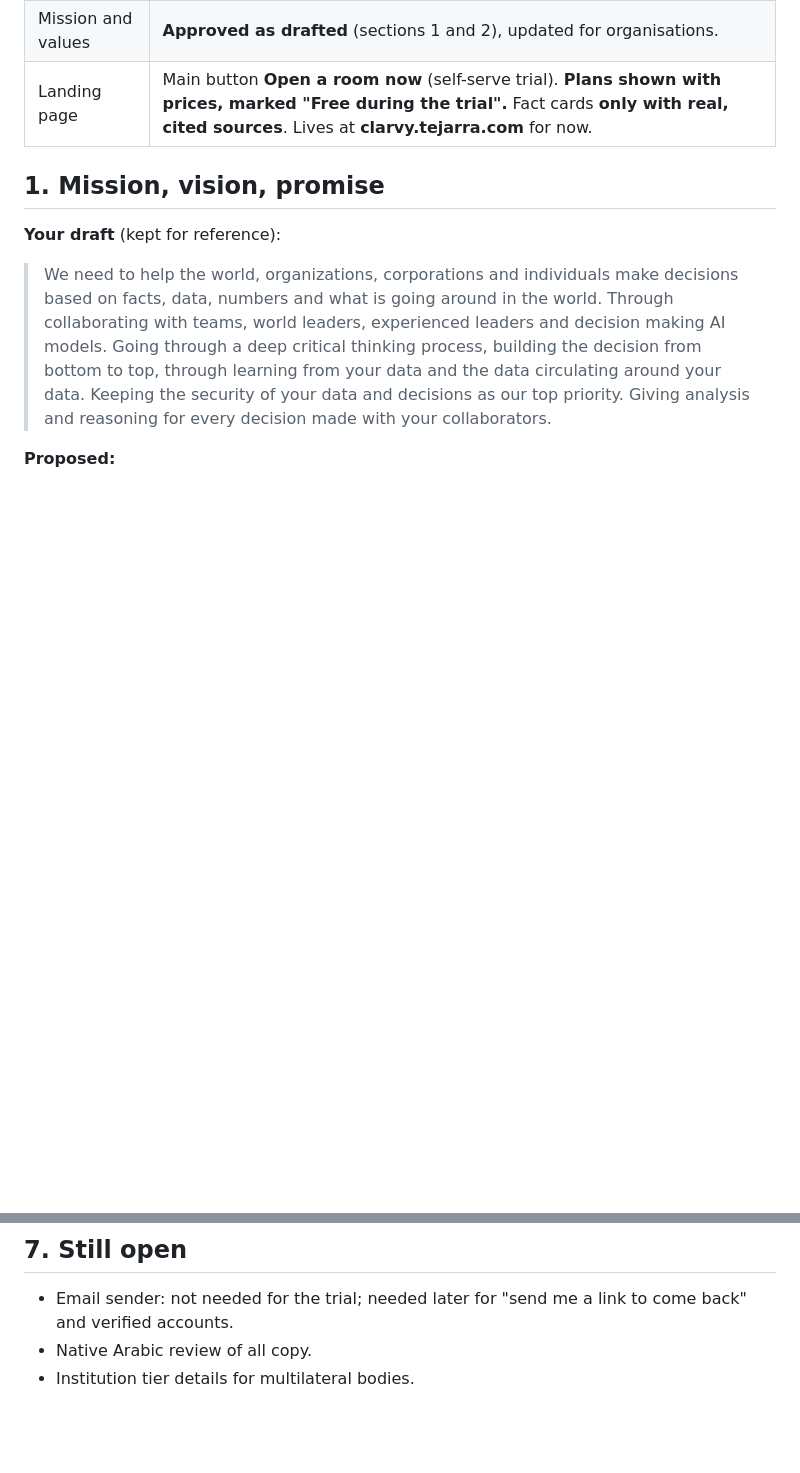
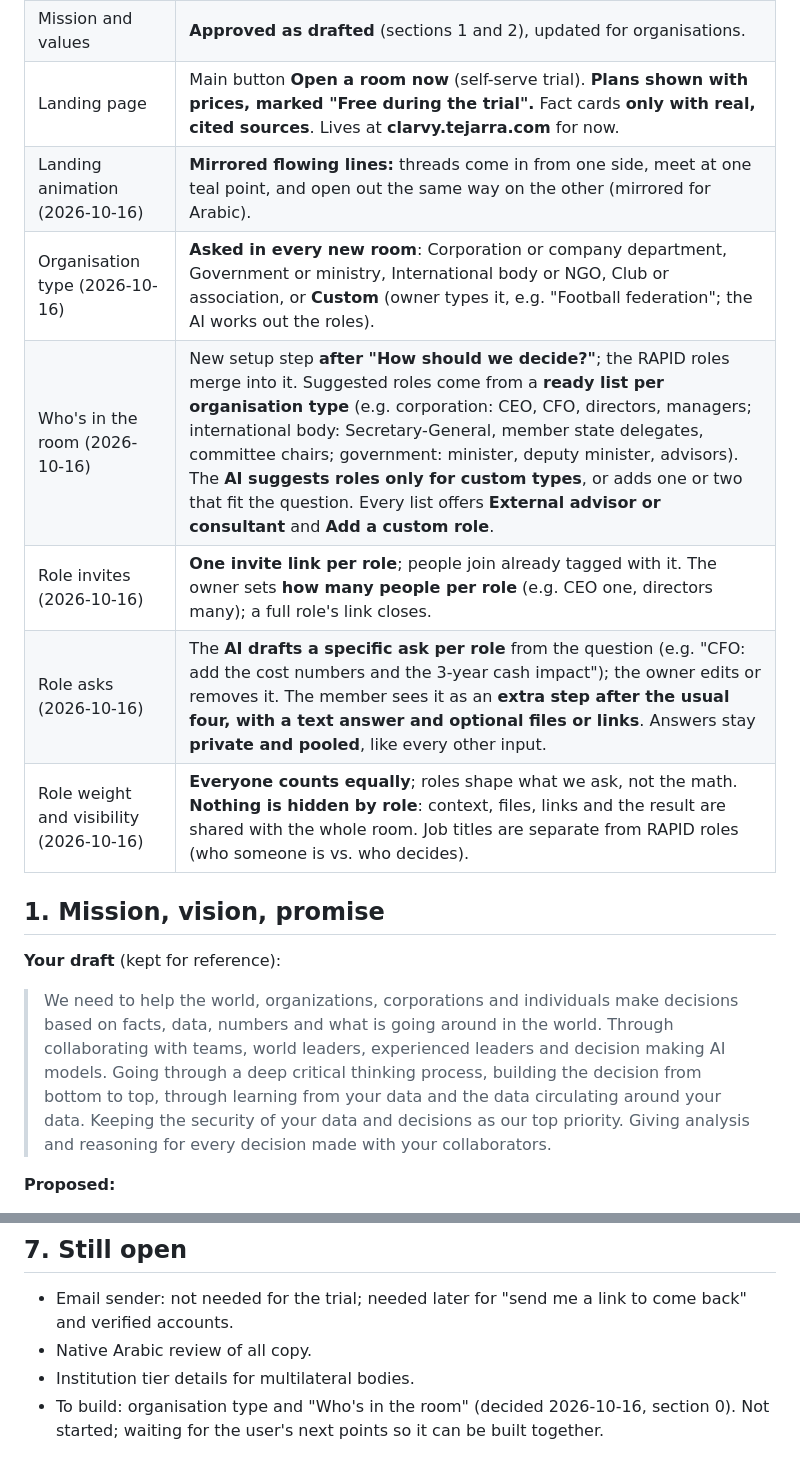
Before and after one commit to islamerfanx-ai/clarvy, a Markdown page: docs/product-foundation.md, 2 parts joined by grey strips. Rendered like a GitHub page; blank space fills up the shorter version.

Commit message:
Record decisions: organisation type, roles, role invites and asks
Co-Authored-By: Claude Opus 5.5 <noreply@anthropic.com>

```diff
--- a/docs/product-foundation.md
+++ b/docs/product-foundation.md
@@ -25,6 +25,12 @@ The detailed specs hang off it: `docs/decision-rooms-spec.md` (Rooms) and `docs/
 | Trial access | **Open trial.** Everyone gives a name and an email (not verified): owners when they open a room, members when they join. No code or link. Goal: test with real customers and collect feedback. Rooms stay tied to that browser until an email sender adds "send me a link to come back". Set a monthly spend cap in the OpenAI dashboard. |
 | Mission and values | **Approved as drafted** (sections 1 and 2), updated for organisations. |
 | Landing page | Main button **Open a room now** (self-serve trial). **Plans shown with prices, marked "Free during the trial".** Fact cards **only with real, cited sources**. Lives at **clarvy.tejarra.com** for now. |
+| Landing animation (2026-10-16) | **Mirrored flowing lines:** threads come in from one side, meet at one teal point, and open out the same way on the other (mirrored for Arabic). |
+| Organisation type (2026-10-16) | **Asked in every new room**: Corporation or company department, Government or ministry, International body or NGO, Club or association, or **Custom** (owner types it, e.g. "Football federation"; the AI works out the roles). |
+| Who's in the room (2026-10-16) | New setup step **after "How should we decide?"**; the RAPID roles merge into it. Suggested roles come from a **ready list per organisation type** (e.g. corporation: CEO, CFO, directors, managers; international body: Secretary-General, member state delegates, committee chairs; government: minister, deputy minister, advisors). The **AI suggests roles only for custom types**, or adds one or two that fit the question. Every list offers **External advisor or consultant** and **Add a custom role**. |
+| Role invites (2026-10-16) | **One invite link per role**; people join already tagged with it. The owner sets **how many people per role** (e.g. CEO one, directors many); a full role's link closes. |
+| Role asks (2026-10-16) | The **AI drafts a specific ask per role** from the question (e.g. "CFO: add the cost numbers and the 3-year cash impact"); the owner edits or removes it. The member sees it as an **extra step after the usual four, with a text answer and optional files or links**. Answers stay **private and pooled**, like every other input. |
+| Role weight and visibility (2026-10-16) | **Everyone counts equally**; roles shape what we ask, not the math. **Nothing is hidden by role**: context, files, links and the result are shared with the whole room. Job titles are separate from RAPID roles (who someone is vs. who decides). |
 
 ## 1. Mission, vision, promise
 
@@ -135,3 +141,4 @@ After launch: review screen and track record; decision memo PDF; OODA, Test it f
 - Email sender: not needed for the trial; needed later for "send me a link to come back" and verified accounts.
 - Native Arabic review of all copy.
 - Institution tier details for multilateral bodies.
+- To build: organisation type and "Who's in the room" (decided 2026-10-16, section 0). Not started; waiting for the user's next points so it can be built together.
```
